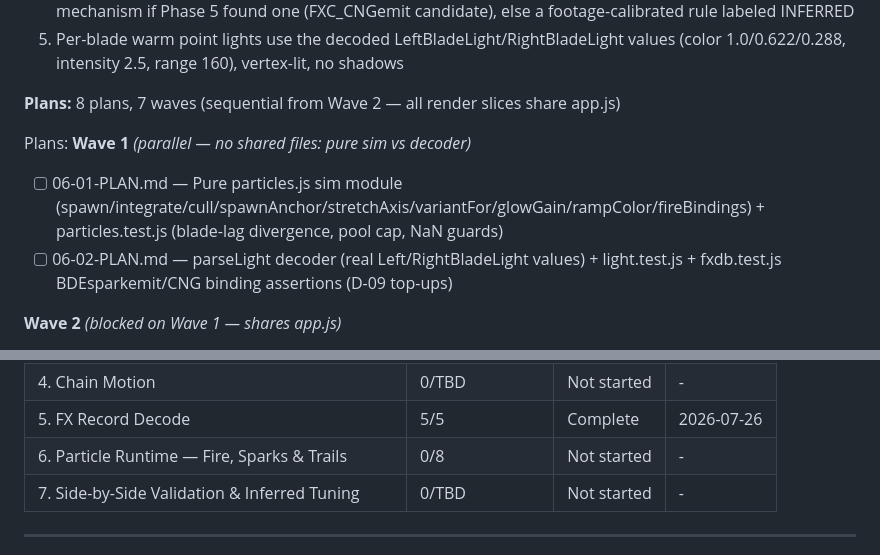
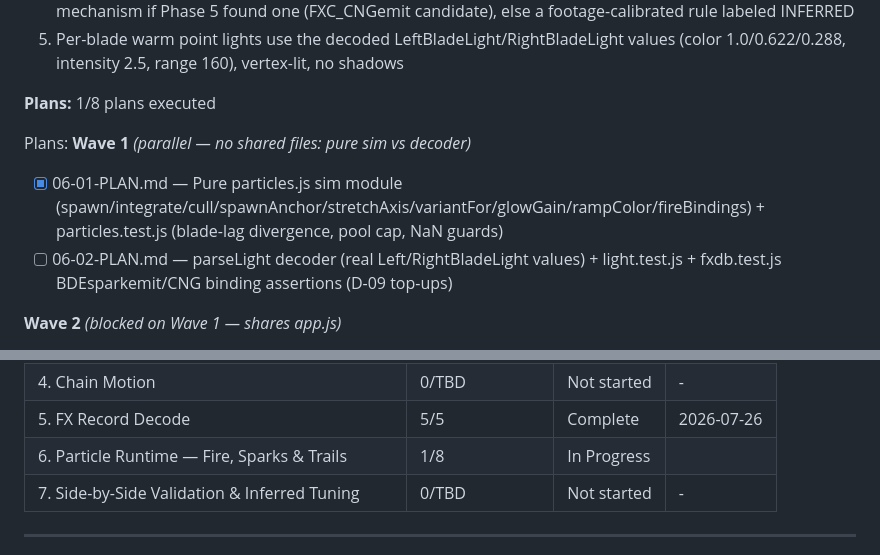
Before and after one commit to AtomechLLC/god-of-war-chains-demo, a Markdown page: .planning/ROADMAP.md, 2 parts joined by grey strips. Drawn GitHub-style.

```diff
--- a/.planning/ROADMAP.md
+++ b/.planning/ROADMAP.md
@@ -172,12 +172,12 @@ Note: Research flag — this is original reverse engineering with no public deco
   4. Chain glow is state-dependent — dark links at rest, hot streak during attacks/throws — via the decoded mechanism if Phase 5 found one (FXC_CNGemit candidate), else a footage-calibrated rule labeled INFERRED
   5. Per-blade warm point lights use the decoded LeftBladeLight/RightBladeLight values (color 1.0/0.622/0.288, intensity 2.5, range 160), vertex-lit, no shadows
 
-**Plans:** 8 plans, 7 waves (sequential from Wave 2 — all render slices share app.js)
+**Plans:** 1/8 plans executed
 
 Plans:
 **Wave 1** *(parallel — no shared files: pure sim vs decoder)*
 
-- [ ] 06-01-PLAN.md — Pure particles.js sim module (spawn/integrate/cull/spawnAnchor/stretchAxis/variantFor/glowGain/rampColor/fireBindings) + particles.test.js (blade-lag divergence, pool cap, NaN guards)
+- [x] 06-01-PLAN.md — Pure particles.js sim module (spawn/integrate/cull/spawnAnchor/stretchAxis/variantFor/glowGain/rampColor/fireBindings) + particles.test.js (blade-lag divergence, pool cap, NaN guards)
 - [ ] 06-02-PLAN.md — parseLight decoder (real Left/RightBladeLight values) + light.test.js + fxdb.test.js BDEsparkemit/CNG binding assertions (D-09 top-ups)
 
 **Wave 2** *(blocked on Wave 1 — shares app.js)*
@@ -234,7 +234,7 @@ Parallelism note: after Phase 2, the chain track (Phases 3–4) and the decode t
 | 3. Chain Link Ribbon & Glow | 2/2 | Complete   | 2026-07-25 |
 | 4. Chain Motion | 0/TBD | Not started | - |
 | 5. FX Record Decode | 5/5 | Complete   | 2026-07-26 |
-| 6. Particle Runtime — Fire, Sparks & Trails | 0/8 | Not started | - |
+| 6. Particle Runtime — Fire, Sparks & Trails | 1/8 | In Progress|  |
 | 7. Side-by-Side Validation & Inferred Tuning | 0/TBD | Not started | - |
 
 ---
```
Also changed, not shown: .planning/STATE.md (+13 -9 lines), 1 other file.
